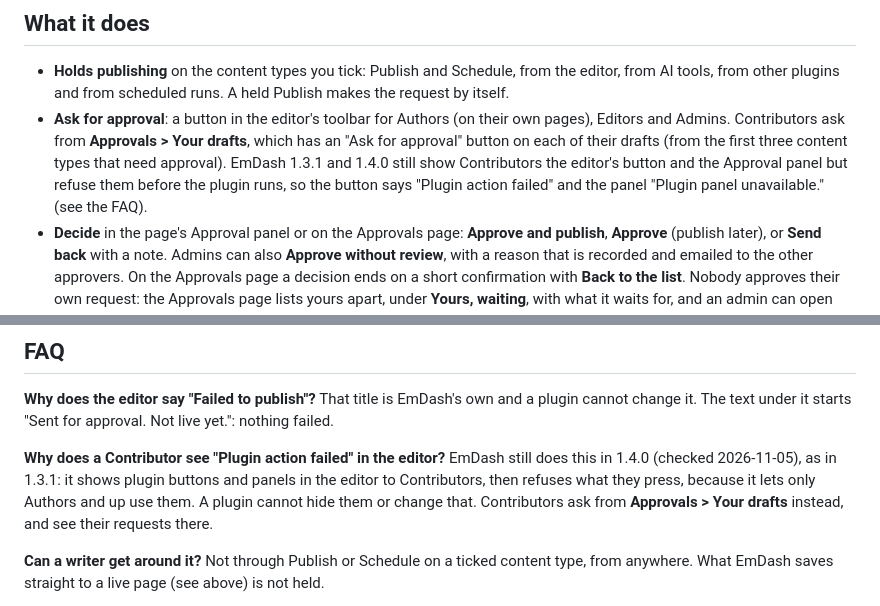
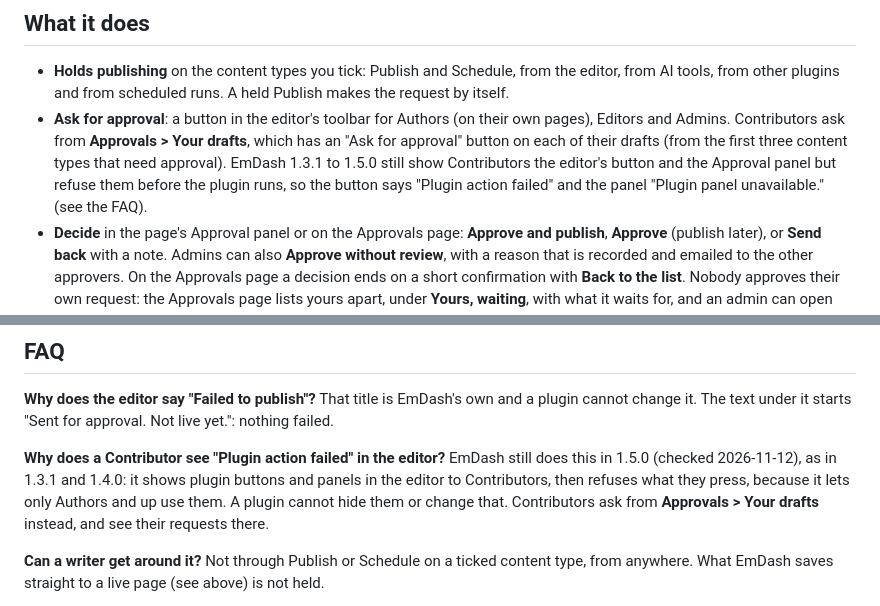
Before and after one commit to moorage-dev/moorage, a Markdown page: packages/plugin-approvals/README.md, 2 parts joined by grey strips. Drawn GitHub-style.

Commit message:
Say EmDash 1.5.0 still shows Contributors the editor's plugin button

```diff
--- a/packages/plugin-approvals/README.md
+++ b/packages/plugin-approvals/README.md
@@ -7,7 +7,7 @@ Content Approval for [EmDash](https://emdashcms.com): a second person OKs a page
 ## What it does
 
 - **Holds publishing** on the content types you tick: Publish and Schedule, from the editor, from AI tools, from other plugins and from scheduled runs. A held Publish makes the request by itself.
-- **Ask for approval**: a button in the editor's toolbar for Authors (on their own pages), Editors and Admins. Contributors ask from **Approvals > Your drafts**, which has an "Ask for approval" button on each of their drafts (from the first three content types that need approval). EmDash 1.3.1 and 1.4.0 still show Contributors the editor's button and the Approval panel but refuse them before the plugin runs, so the button says "Plugin action failed" and the panel "Plugin panel unavailable." (see the FAQ).
+- **Ask for approval**: a button in the editor's toolbar for Authors (on their own pages), Editors and Admins. Contributors ask from **Approvals > Your drafts**, which has an "Ask for approval" button on each of their drafts (from the first three content types that need approval). EmDash 1.3.1 to 1.5.0 still show Contributors the editor's button and the Approval panel but refuse them before the plugin runs, so the button says "Plugin action failed" and the panel "Plugin panel unavailable." (see the FAQ).
 - **Decide** in the page's Approval panel or on the Approvals page: **Approve and publish**, **Approve** (publish later), or **Send back** with a note. Admins can also **Approve without review**, with a reason that is recorded and emailed to the other approvers. On the Approvals page a decision ends on a short confirmation with **Back to the list**. Nobody approves their own request: the Approvals page lists yours apart, under **Yours, waiting**, with what it waits for, and an admin can open their own and **Publish without review**, with a reason.
 - **Withdraw**: the person who asked can take a waiting request back, from the page's Approval panel or from **Yours, waiting** on the Approvals page (Contributors use the Approvals page). Nothing is published and the page stays as it is; approvers no longer see it, and the email about it is not sent if it has not gone yet. Asking again the same day does not email the approvers a second time.
   - **What changed, in words**: `Content: "£3.20" becomes "£3.40"; adds "pavlova"`, against the live page; after an approval, against the version that was approved. Pictures say "changed". The page's own Revisions panel compares every version.
@@ -84,7 +84,7 @@ Holds publishing (`hooks.content-policy:register`); reads content, drafts and th
 
 **Why does the editor say "Failed to publish"?** That title is EmDash's own and a plugin cannot change it. The text under it starts "Sent for approval. Not live yet.": nothing failed.
 
-**Why does a Contributor see "Plugin action failed" in the editor?** EmDash still does this in 1.4.0 (checked 2026-11-05), as in 1.3.1: it shows plugin buttons and panels in the editor to Contributors, then refuses what they press, because it lets only Authors and up use them. A plugin cannot hide them or change that. Contributors ask from **Approvals > Your drafts** instead, and see their requests there.
+**Why does a Contributor see "Plugin action failed" in the editor?** EmDash still does this in 1.5.0 (checked 2026-11-12), as in 1.3.1 and 1.4.0: it shows plugin buttons and panels in the editor to Contributors, then refuses what they press, because it lets only Authors and up use them. A plugin cannot hide them or change that. Contributors ask from **Approvals > Your drafts** instead, and see their requests there.
 
 **Can a writer get around it?** Not through Publish or Schedule on a ticked content type, from anywhere. What EmDash saves straight to a live page (see above) is not held.
 
```
